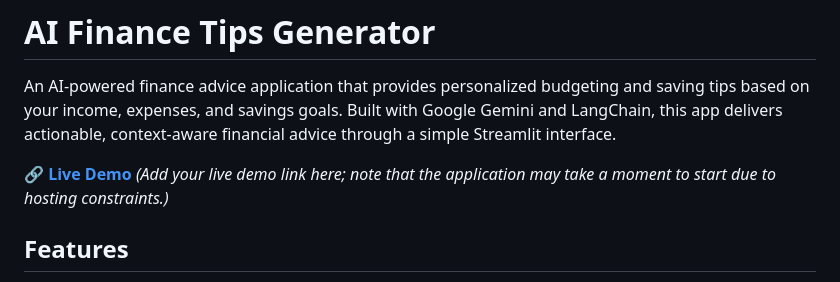
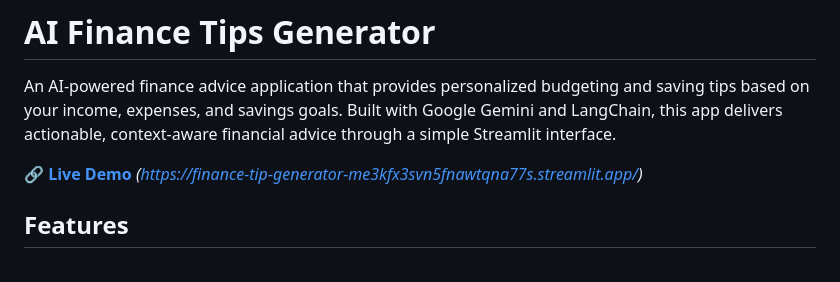
Before and after one commit to AnanVinay/Finance-tip-generator, a Markdown page: README.md, the part around the change. GitHub-like rendering.

```diff
--- a/README.md
+++ b/README.md
@@ -3,7 +3,7 @@
 An AI-powered finance advice application that provides personalized budgeting and saving tips based on your income, expenses, and savings goals. Built with Google Gemini and LangChain, this app delivers actionable, context-aware financial advice through a simple Streamlit interface.
 
 🔗 **[Live Demo](#)**
-*(Add your live demo link here; note that the application may take a moment to start due to hosting constraints.)*
+*(https://finance-tip-generator-me3kfx3svn5fnawtqna77s.streamlit.app/)*
 
 ## Features
 
```
